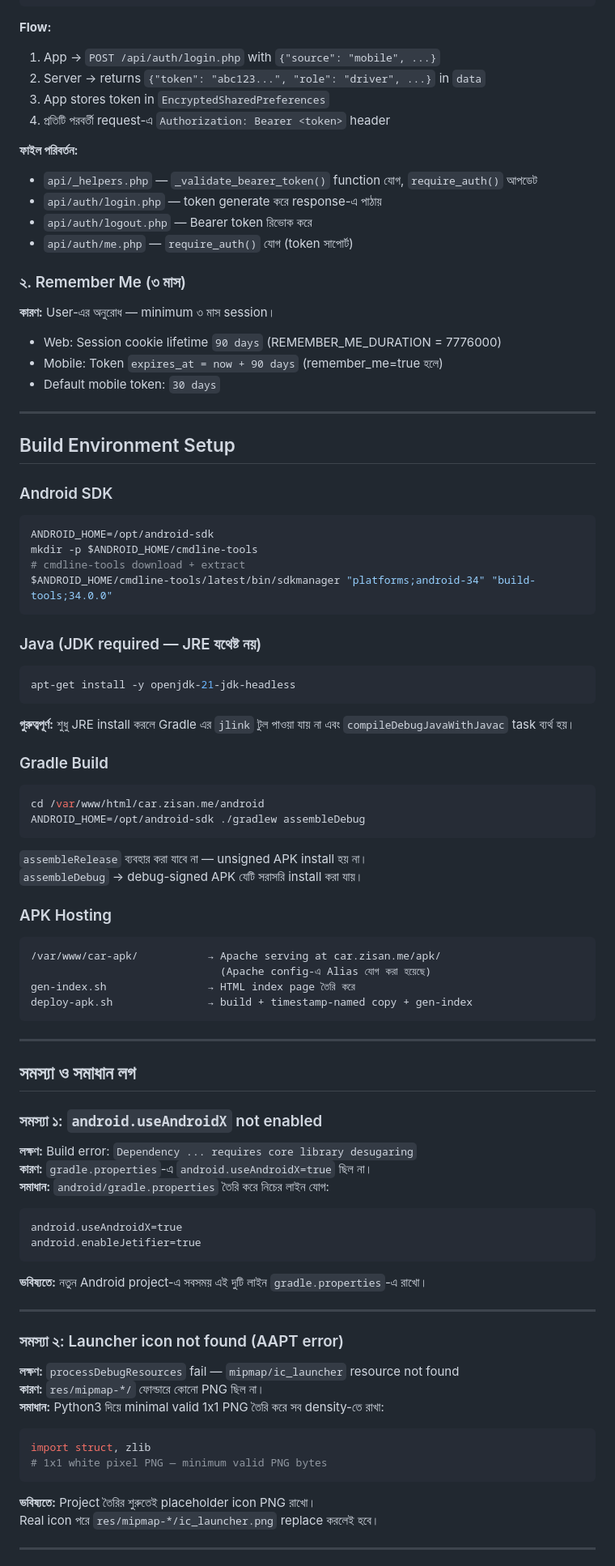
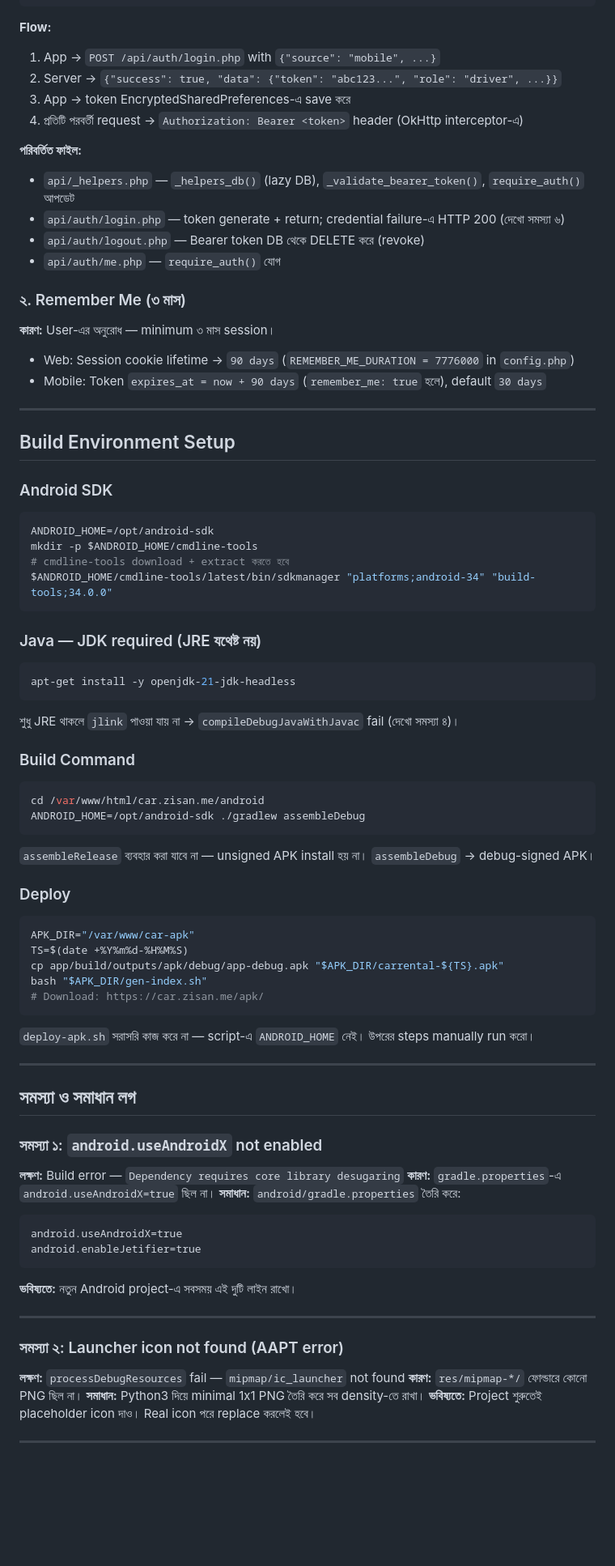
Before and after one commit to rzzisan/rentacar, a Markdown page: ANDROID_CONTEXT.md, the part around one of its changes. Shown at 81% size. Drawn GitHub-style; blank space fills up the shorter version.

Commit message:
ANDROID_CONTEXT.md: সম্পূর্ণ পুনর্গঠন — বর্তমান অবস্থা, নিয়ম, সব bug log

````diff
--- a/ANDROID_CONTEXT.md
+++ b/ANDROID_CONTEXT.md
@@ -103,23 +122,22 @@ CREATE TABLE api_tokens (
 
 **Flow:**
 1. App → `POST /api/auth/login.php` with `{"source": "mobile", ...}`
-2. Server → returns `{"token": "abc123...", "role": "driver", ...}` in `data`
-3. App stores token in `EncryptedSharedPreferences`
-4. প্রতিটি পরবর্তী request-এ `Authorization: Bearer <token>` header
+2. Server → `{"success": true, "data": {"token": "abc123...", "role": "driver", ...}}`
+3. App → token EncryptedSharedPreferences-এ save করে
+4. প্রতিটি পরবর্তী request → `Authorization: Bearer <token>` header (OkHttp interceptor-এ)
 
-**ফাইল পরিবর্তন:**
-- `api/_helpers.php` — `_validate_bearer_token()` function যোগ, `require_auth()` আপডেট
-- `api/auth/login.php` — token generate করে response-এ পাঠায়
-- `api/auth/logout.php` — Bearer token রিভোক করে
-- `api/auth/me.php` — `require_auth()` যোগ (token সাপোর্ট)
+**পরিবর্তিত ফাইল:**
+- `api/_helpers.php` — `_helpers_db()` (lazy DB), `_validate_bearer_token()`, `require_auth()` আপডেট
+- `api/auth/login.php` — token generate + return; credential failure-এ HTTP 200 (দেখো সমস্যা ৬)
+- `api/auth/logout.php` — Bearer token DB থেকে DELETE করে (revoke)
+- `api/auth/me.php` — `require_auth()` যোগ
 
 ### ২. Remember Me (৩ মাস)
 
 **কারণ:** User-এর অনুরোধ — minimum ৩ মাস session।
 
-- Web: Session cookie lifetime `90 days` (REMEMBER_ME_DURATION = 7776000)
-- Mobile: Token `expires_at = now + 90 days` (remember_me=true হলে)
-- Default mobile token: `30 days`
+- Web: Session cookie lifetime → `90 days` (`REMEMBER_ME_DURATION = 7776000` in `config.php`)
+- Mobile: Token `expires_at = now + 90 days` (`remember_me: true` হলে), default `30 days`
 
 ---
 
@@ -130,36 +148,38 @@ CREATE TABLE api_tokens (
 ```bash
 ANDROID_HOME=/opt/android-sdk
 mkdir -p $ANDROID_HOME/cmdline-tools
-# cmdline-tools download + extract
+# cmdline-tools download + extract করতে হবে
 $ANDROID_HOME/cmdline-tools/latest/bin/sdkmanager "platforms;android-34" "build-tools;34.0.0"
 ```
 
-### Java (JDK required — JRE যথেষ্ট নয়)
+### Java — JDK required (JRE যথেষ্ট নয়)
 
 ```bash
 apt-get install -y openjdk-21-jdk-headless
 ```
 
-**গুরুত্বপূর্ণ:** শুধু JRE install করলে Gradle এর `jlink` টুল পাওয়া যায় না এবং `compileDebugJavaWithJavac` task ব্যর্থ হয়।
+শুধু JRE থাকলে `jlink` পাওয়া যায় না → `compileDebugJavaWithJavac` fail (দেখো সমস্যা ৪)।
 
-### Gradle Build
+### Build Command
 
 ```bash
 cd /var/www/html/car.zisan.me/android
 ANDROID_HOME=/opt/android-sdk ./gradlew assembleDebug
 ```
 
-`assembleRelease` ব্যবহার করা যাবে না — unsigned APK install হয় না।
-`assembleDebug` → debug-signed APK যেটি সরাসরি install করা যায়।
+`assembleRelease` ব্যবহার করা যাবে না — unsigned APK install হয় না। `assembleDebug` → debug-signed APK।
 
-### APK Hosting
+### Deploy
 
+```bash
+APK_DIR="/var/www/car-apk"
+TS=$(date +%Y%m%d-%H%M%S)
+cp app/build/outputs/apk/debug/app-debug.apk "$APK_DIR/carrental-${TS}.apk"
+bash "$APK_DIR/gen-index.sh"
+# Download: https://car.zisan.me/apk/
 ```
-/var/www/car-apk/           → Apache serving at car.zisan.me/apk/
-                              (Apache config-এ Alias যোগ করা হয়েছে)
-gen-index.sh                → HTML index page তৈরি করে
-deploy-apk.sh               → build + timestamp-named copy + gen-index
-```
+
+`deploy-apk.sh` সরাসরি কাজ করে না — script-এ `ANDROID_HOME` নেই। উপরের steps manually run করো।
 
 ---
 
@@ -167,28 +187,23 @@ deploy-apk.sh               → build + timestamp-named copy + gen-index
 
 ### সমস্যা ১: `android.useAndroidX` not enabled
 
-**লক্ষণ:** Build error: `Dependency ... requires core library desugaring`
+**লক্ষণ:** Build error — `Dependency requires core library desugaring`
 **কারণ:** `gradle.properties`-এ `android.useAndroidX=true` ছিল না।
-**সমাধান:** `android/gradle.properties` তৈরি করে নিচের লাইন যোগ:
+**সমাধান:** `android/gradle.properties` তৈরি করে:
 ```
 android.useAndroidX=true
 android.enableJetifier=true
 ```
-**ভবিষ্যতে:** নতুন Android project-এ সবসময় এই দুটি লাইন `gradle.properties`-এ রাখো।
+**ভবিষ্যতে:** নতুন Android project-এ সবসময় এই দুটি লাইন রাখো।
 
 ---
 
 ### সমস্যা ২: Launcher icon not found (AAPT error)
 
-**লক্ষণ:** `processDebugResources` fail — `mipmap/ic_launcher` resource not found
+**লক্ষণ:** `processDebugResources` fail — `mipmap/ic_launcher` not found
 **কারণ:** `res/mipmap-*/` ফোল্ডারে কোনো PNG ছিল না।
-**সমাধান:** Python3 দিয়ে minimal valid 1x1 PNG তৈরি করে সব density-তে রাখা:
-```python
-import struct, zlib
-# 1x1 white pixel PNG — minimum valid PNG bytes
-```
-**ভবিষ্যতে:** Project তৈরির শুরুতেই placeholder icon PNG রাখো।
-Real icon পরে `res/mipmap-*/ic_launcher.png` replace করলেই হবে।
+**সমাধান:** Python3 দিয়ে minimal 1x1 PNG তৈরি করে সব density-তে রাখা।
+**ভবিষ্যতে:** Project শুরুতেই placeholder icon দাও। Real icon পরে replace করলেই হবে।
 
 ---
 
````
Also changed, not shown: other parts of ANDROID_CONTEXT.md (+78 -108 lines).
